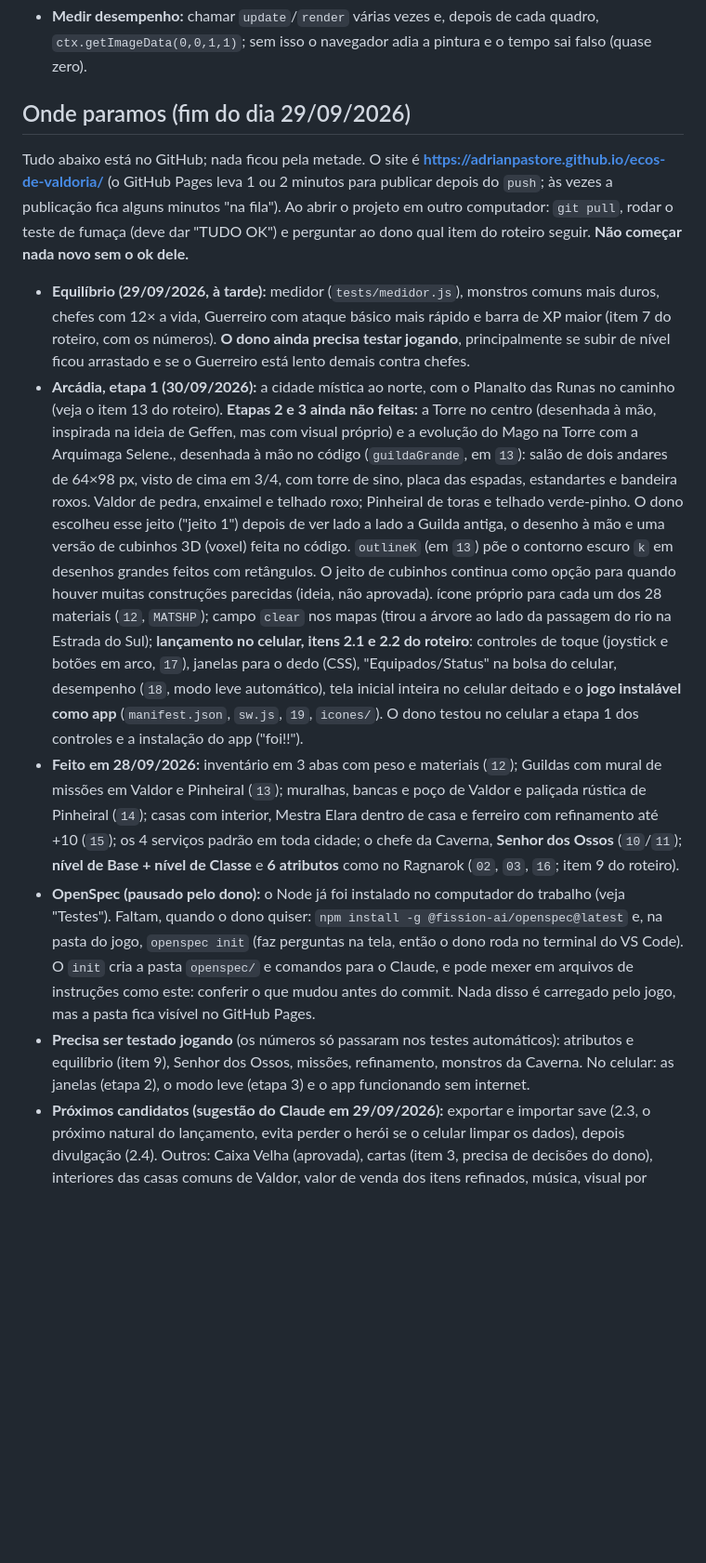
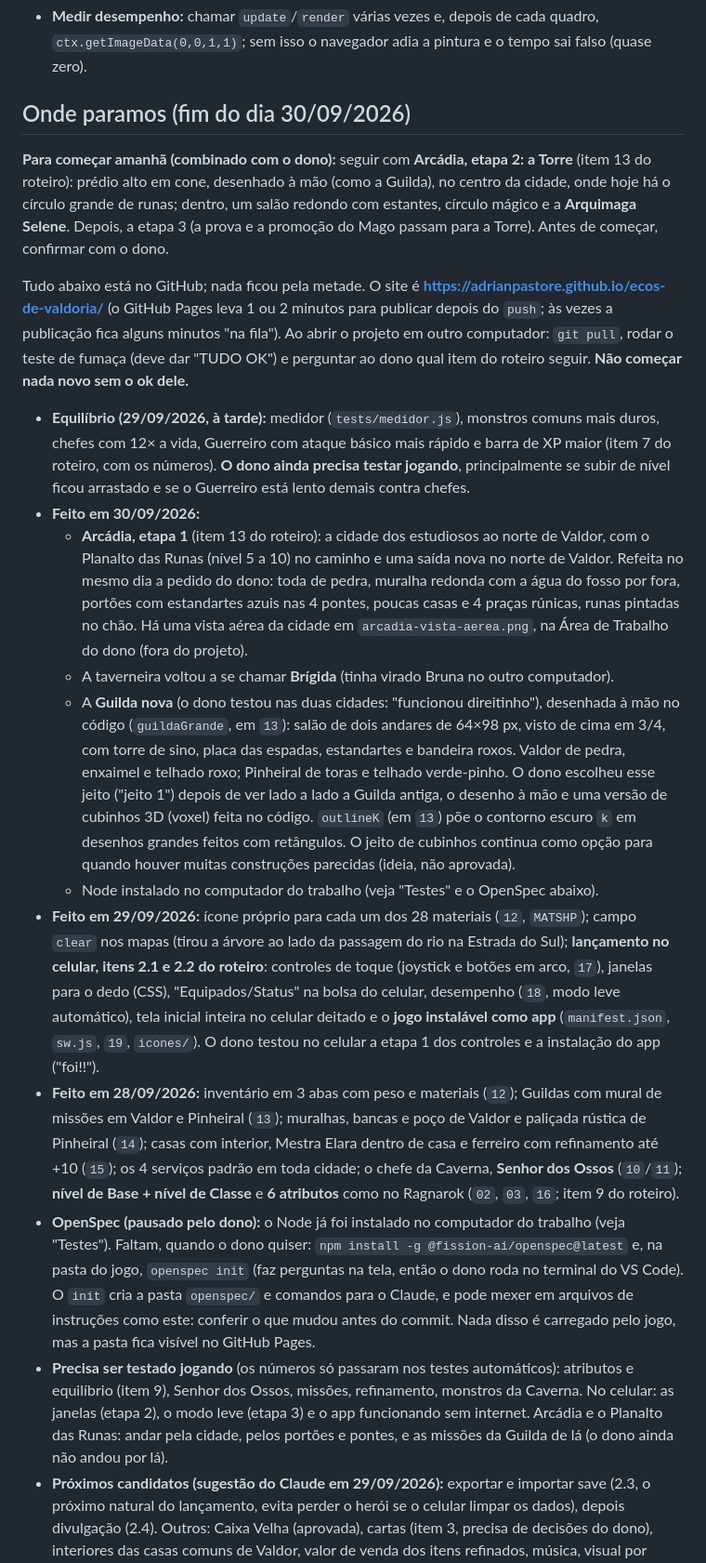
Before and after one commit to adrianpastore/ecos-de-valdoria, a Markdown page: CLAUDE.md, the part around one of its changes. Shown at 93% size. Drawn GitHub-style; blank space fills up the shorter version.

Commit message:
CLAUDE.md: onde paramos em 30/09/2026 (Arcadia, proximos passos)
Reorganiza o 'Onde paramos' (duas linhas tinham se juntado), registra
Arcadia, a Guilda nova e o que fazer amanha (a Torre), e anota a
armadilha de editar este arquivo pelo PowerShell.

Co-Authored-By: Claude Opus 5.5 <noreply@anthropic.com>

```diff
--- a/CLAUDE.md
+++ b/CLAUDE.md
@@ -176,15 +177,22 @@ O teste roda **no navegador de verdade**, sem Node nem instalação (o jogo nunc
 - **Ler um resultado do navegador** (ex.: procurar uma árvore num mapa, medir tempo): o script precisa rodar **na hora**, sem `setTimeout`, e o Edge deve ser aberto com `Start-Process … --dump-dom`, redirecionando a saída para um arquivo (como faz o `rodar-testes.ps1`); o resultado vai num `<pre id="…">`.
 - **Medir desempenho:** chamar `update`/`render` várias vezes e, depois de cada quadro, `ctx.getImageData(0,0,1,1)`; sem isso o navegador adia a pintura e o tempo sai falso (quase zero).
 
-## Onde paramos (fim do dia 29/09/2026)
+## Onde paramos (fim do dia 30/09/2026)
+
+**Para começar amanhã (combinado com o dono):** seguir com **Arcádia, etapa 2: a Torre** (item 13 do roteiro): prédio alto em cone, desenhado à mão (como a Guilda), no centro da cidade, onde hoje há o círculo grande de runas; dentro, um salão redondo com estantes, círculo mágico e a **Arquimaga Selene**. Depois, a etapa 3 (a prova e a promoção do Mago passam para a Torre). Antes de começar, confirmar com o dono.
 
 Tudo abaixo está no GitHub; nada ficou pela metade. O site é **https://adrianpastore.github.io/ecos-de-valdoria/** (o GitHub Pages leva 1 ou 2 minutos para publicar depois do `push`; às vezes a publicação fica alguns minutos "na fila"). Ao abrir o projeto em outro computador: `git pull`, rodar o teste de fumaça (deve dar "TUDO OK") e perguntar ao dono qual item do roteiro seguir. **Não começar nada novo sem o ok dele.**
 
 - **Equilíbrio (29/09/2026, à tarde):** medidor (`tests/medidor.js`), monstros comuns mais duros, chefes com 12× a vida, Guerreiro com ataque básico mais rápido e barra de XP maior (item 7 do roteiro, com os números). **O dono ainda precisa testar jogando**, principalmente se subir de nível ficou arrastado e se o Guerreiro está lento demais contra chefes.
-- **Arcádia, etapa 1 (30/09/2026):** a cidade mística ao norte, com o Planalto das Runas no caminho (veja o item 13 do roteiro). **Etapas 2 e 3 ainda não feitas:** a Torre no centro (desenhada à mão, inspirada na ideia de Geffen, mas com visual próprio) e a evolução do Mago na Torre com a Arquimaga Selene., desenhada à mão no código (`guildaGrande`, em `13`): salão de dois andares de 64×98 px, visto de cima em 3/4, com torre de sino, placa das espadas, estandartes e bandeira roxos. Valdor de pedra, enxaimel e telhado roxo; Pinheiral de toras e telhado verde-pinho. O dono escolheu esse jeito ("jeito 1") depois de ver lado a lado a Guilda antiga, o desenho à mão e uma versão de cubinhos 3D (voxel) feita no código. `outlineK` (em `13`) põe o contorno escuro `k` em desenhos grandes feitos com retângulos. O jeito de cubinhos continua como opção para quando houver muitas construções parecidas (ideia, não aprovada). ícone próprio para cada um dos 28 materiais (`12`, `MATSHP`); campo `clear` nos mapas (tirou a árvore ao lado da passagem do rio na Estrada do Sul); **lançamento no celular, itens 2.1 e 2.2 do roteiro**: controles de toque (joystick e botões em arco, `17`), janelas para o dedo (CSS), "Equipados/Status" na bolsa do celular, desempenho (`18`, modo leve automático), tela inicial inteira no celular deitado e o **jogo instalável como app** (`manifest.json`, `sw.js`, `19`, `icones/`). O dono testou no celular a etapa 1 dos controles e a instalação do app ("foi!!").
+- **Feito em 30/09/2026:**
+  - **Arcádia, etapa 1** (item 13 do roteiro): a cidade dos estudiosos ao norte de Valdor, com o Planalto das Runas (nível 5 a 10) no caminho e uma saída nova no norte de Valdor. Refeita no mesmo dia a pedido do dono: toda de pedra, muralha redonda com a água do fosso por fora, portões com estandartes azuis nas 4 pontes, poucas casas e 4 praças rúnicas, runas pintadas no chão. Há uma vista aérea da cidade em `arcadia-vista-aerea.png`, na Área de Trabalho do dono (fora do projeto).
+  - A taverneira voltou a se chamar **Brígida** (tinha virado Bruna no outro computador).
+  - A **Guilda nova** (o dono testou nas duas cidades: "funcionou direitinho"), desenhada à mão no código (`guildaGrande`, em `13`): salão de dois andares de 64×98 px, visto de cima em 3/4, com torre de sino, placa das espadas, estandartes e bandeira roxos. Valdor de pedra, enxaimel e telhado roxo; Pinheiral de toras e telhado verde-pinho. O dono escolheu esse jeito ("jeito 1") depois de ver lado a lado a Guilda antiga, o desenho à mão e uma versão de cubinhos 3D (voxel) feita no código. `outlineK` (em `13`) põe o contorno escuro `k` em desenhos grandes feitos com retângulos. O jeito de cubinhos continua como opção para quando houver muitas construções parecidas (ideia, não aprovada).
+  - Node instalado no computador do trabalho (veja "Testes" e o OpenSpec abaixo).
+- **Feito em 29/09/2026:** ícone próprio para cada um dos 28 materiais (`12`, `MATSHP`); campo `clear` nos mapas (tirou a árvore ao lado da passagem do rio na Estrada do Sul); **lançamento no celular, itens 2.1 e 2.2 do roteiro**: controles de toque (joystick e botões em arco, `17`), janelas para o dedo (CSS), "Equipados/Status" na bolsa do celular, desempenho (`18`, modo leve automático), tela inicial inteira no celular deitado e o **jogo instalável como app** (`manifest.json`, `sw.js`, `19`, `icones/`). O dono testou no celular a etapa 1 dos controles e a instalação do app ("foi!!").
 - **Feito em 28/09/2026:** inventário em 3 abas com peso e materiais (`12`); Guildas com mural de missões em Valdor e Pinheiral (`13`); muralhas, bancas e poço de Valdor e paliçada rústica de Pinheiral (`14`); casas com interior, Mestra Elara dentro de casa e ferreiro com refinamento até +10 (`15`); os 4 serviços padrão em toda cidade; o chefe da Caverna, **Senhor dos Ossos** (`10`/`11`); **nível de Base + nível de Classe** e **6 atributos** como no Ragnarok (`02`, `03`, `16`; item 9 do roteiro).
 - **OpenSpec (pausado pelo dono):** o Node já foi instalado no computador do trabalho (veja "Testes"). Faltam, quando o dono quiser: `npm install -g @fission-ai/openspec@latest` e, na pasta do jogo, `openspec init` (faz perguntas na tela, então o dono roda no terminal do VS Code). O `init` cria a pasta `openspec/` e comandos para o Claude, e pode mexer em arquivos de instruções como este: conferir o que mudou antes do commit. Nada disso é carregado pelo jogo, mas a pasta fica visível no GitHub Pages.
-- **Precisa ser testado jogando** (os números só passaram nos testes automáticos): atributos e equilíbrio (item 9), Senhor dos Ossos, missões, refinamento, monstros da Caverna. No celular: as janelas (etapa 2), o modo leve (etapa 3) e o app funcionando sem internet.
+- **Precisa ser testado jogando** (os números só passaram nos testes automáticos): atributos e equilíbrio (item 9), Senhor dos Ossos, missões, refinamento, monstros da Caverna. No celular: as janelas (etapa 2), o modo leve (etapa 3) e o app funcionando sem internet. Arcádia e o Planalto das Runas: andar pela cidade, pelos portões e pontes, e as missões da Guilda de lá (o dono ainda não andou por lá).
 - **Próximos candidatos (sugestão do Claude em 29/09/2026):** exportar e importar save (2.3, o próximo natural do lançamento, evita perder o herói se o celular limpar os dados), depois divulgação (2.4). Outros: Caixa Velha (aprovada), cartas (item 3, precisa de decisões do dono), interiores das casas comuns de Valdor, valor de venda dos itens refinados, música, visual por especialização, Transcender (futuro), multiplayer (futuro).
 - **Git:** fazer commit local no fim de cada etapa; **enviar ao GitHub (`push`) só quando o dono disser** ("pode enviar"). Mensagens de commit em português, terminando com a linha `Co-Authored-By` do Claude. No computador do trabalho o `git` não está no PATH (`C:\Program Files\Git\cmd\git.exe`) e o push precisa de `GCM_INTERACTIVE=always`. Nesse computador o git também não tem nome e e-mail configurados: faça o commit com `-c user.name=adrianpastore -c user.email=adrianqpastore@gmail.com` (os mesmos dos commits anteriores), sem mudar a configuração da máquina. No PowerShell o `push` termina com "erro 255" mesmo dando certo (o git escreve o aviso na saída de erro): confira pela linha `xxxx..yyyy main -> main` e pelo `git status -sb` sem `[ahead]`. Para saber quando o site publicou: `https://api.github.com/repos/adrianpastore/ecos-de-valdoria/actions/runs?per_page=1`.
 
```
Also changed, not shown: other parts of CLAUDE.md (+2 -1 lines).
